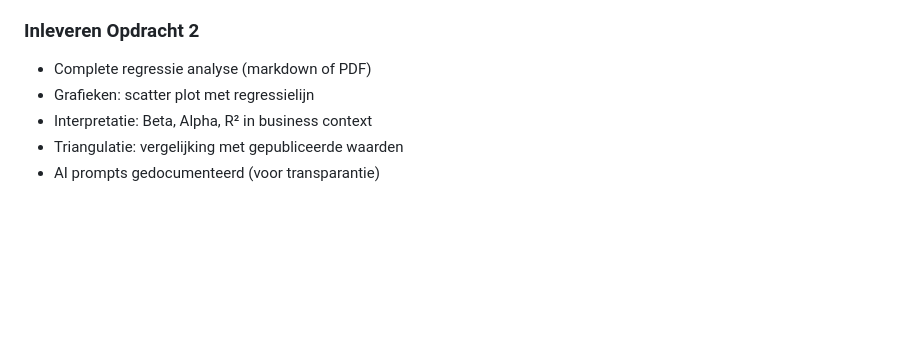
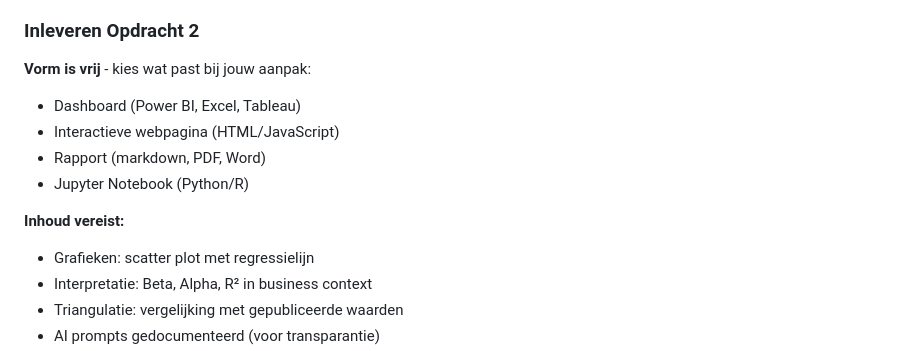
Before and after one commit to hanbedrijfskunde/econan, a Markdown page: docs/handouts/risk-return-instructie.md, the part around the change. Drawn GitHub-style; blank space fills up the shorter version.

Commit message:
Allow flexible submission formats for Opdracht 2
Students can choose their preferred format: Power BI dashboard,
Excel, Tableau, HTML, markdown, PDF, Word, or Jupyter Notebook.

🤖 Generated with [Claude Code](https://claude.com/claude-code)

Co-Authored-By: Claude <noreply@anthropic.com>

```diff
--- a/docs/handouts/risk-return-instructie.md
+++ b/docs/handouts/risk-return-instructie.md
@@ -450,7 +450,13 @@ Interpretatie:
 
 ### Inleveren Opdracht 2
 
-- Complete regressie analyse (markdown of PDF)
+**Vorm is vrij** - kies wat past bij jouw aanpak:
+- Dashboard (Power BI, Excel, Tableau)
+- Interactieve webpagina (HTML/JavaScript)
+- Rapport (markdown, PDF, Word)
+- Jupyter Notebook (Python/R)
+
+**Inhoud vereist:**
 - Grafieken: scatter plot met regressielijn
 - Interpretatie: Beta, Alpha, R² in business context
 - Triangulatie: vergelijking met gepubliceerde waarden
```
